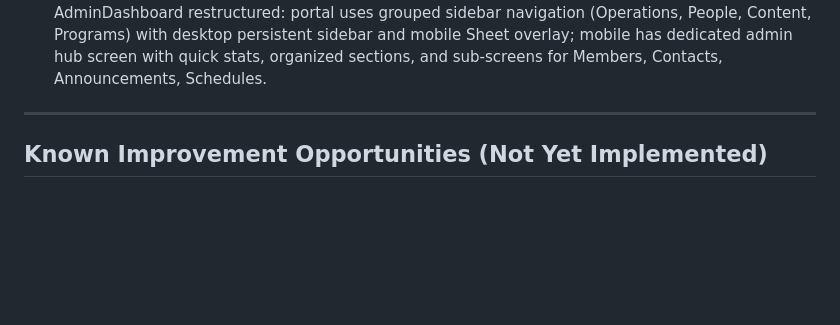
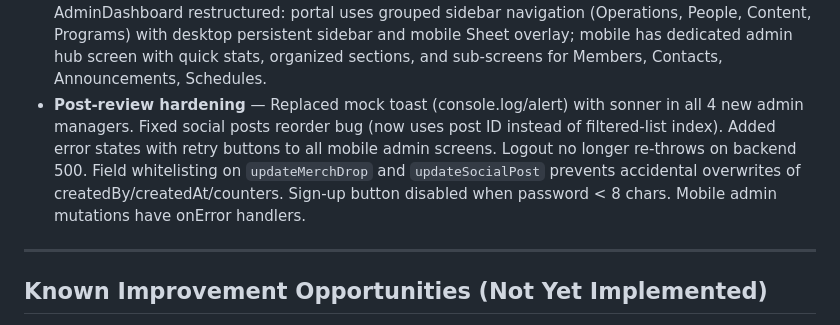
Before and after one commit to Tarshann/academy-platform, a Markdown page: CLAUDE.md, the part around the change. Rendered like a GitHub page; blank space fills up the shorter version.

Commit message:
docs: update CLAUDE.md — post-review hardening changelog entry
Add entry for post-review hardening fixes: sonner toast in admin managers,
social posts reorder bug fix, mobile admin error states, logout resilience,
field whitelisting on update mutations, sign-up validation.

https://claude.ai/code/session_01KF4SWh5w9i5byozv482rNH

```diff
--- a/CLAUDE.md
+++ b/CLAUDE.md
@@ -781,6 +781,7 @@ A comprehensive audit is documented in `docs/FULL_PLATFORM_AUDIT.md`. All 8 high
 - **P0/P1 review fixes** (build 26, migration 0014) — Fixed dashboard crash (showcases query ordering), added `.catch()` on `Linking.openURL` in social gallery, added `.max()` limits on socialPosts input fields, replaced push subscription read-then-write with atomic `ON CONFLICT` upsert + unique index on `(userId, deviceId)`, increased spin button tap target to 56px, disabled spin button when no spins remaining.
 - **v1.7 platform hardening** (build 27) — 12 targeted fixes: rate limiter periodic cleanup (unbounded memory), DM error masking, Ably/push error logging, multer error sanitization, `Linking.openURL` crash guards, debounce timer leak fix, push notification deep link param validation, SMS link URL encoding. New shared theme system (`academy-app/lib/theme.ts`) with centralized color/spacing/typography tokens. 7 new reusable components (AnimatedCard, AnimatedCounter, GradientCard, PressableScale, FilterChips, SectionHeader, EmptyState). Bebas Neue font added via `expo-font`.
 - **Admin content management** — Three new admin manager panels in web portal: SocialPostsManager (CRUD, platform filtering, visibility toggle, arrow-based reordering), MerchDropsManager (create/schedule drops, send notifications, countdown timers, status filtering, engagement tracking with view/click counts), MetricsManager (record athlete metrics with 12 preset templates, category/athlete filtering, trend visualization bar charts with improvement calculations). ShowcasesManager added for athlete spotlight CRUD (sport selection, achievements, stats, featured dates). All managers have inline edit dialogs. Backend update routes added for merch drops and social posts. Migration 0015 adds socialPosts.sortOrder and merchDrops view/click counts. AdminDashboard restructured: portal uses grouped sidebar navigation (Operations, People, Content, Programs) with desktop persistent sidebar and mobile Sheet overlay; mobile has dedicated admin hub screen with quick stats, organized sections, and sub-screens for Members, Contacts, Announcements, Schedules.
+- **Post-review hardening** — Replaced mock toast (console.log/alert) with sonner in all 4 new admin managers. Fixed social posts reorder bug (now uses post ID instead of filtered-list index). Added error states with retry buttons to all mobile admin screens. Logout no longer re-throws on backend 500. Field whitelisting on `updateMerchDrop` and `updateSocialPost` prevents accidental overwrites of createdBy/createdAt/counters. Sign-up button disabled when password < 8 chars. Mobile admin mutations have onError handlers.
 
 ---
 
```
